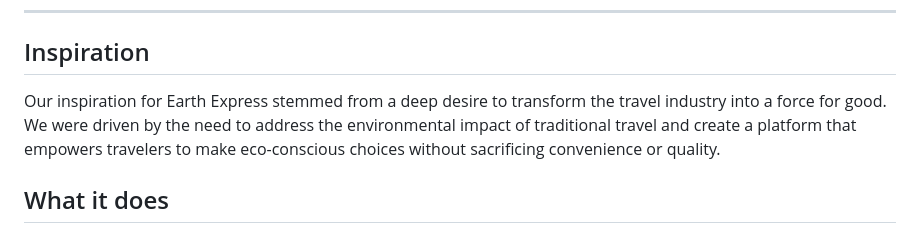
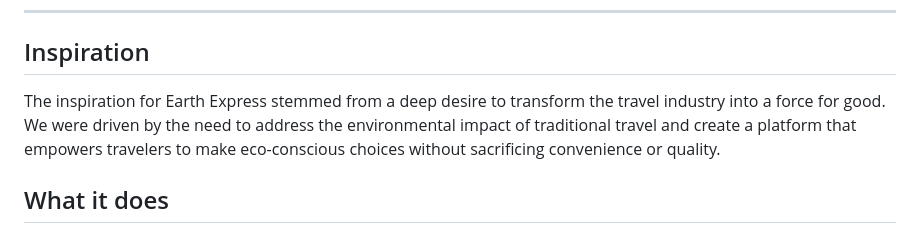
Before and after one commit to Aryan-Shahane/EarthExpress, a Markdown page: README.md, the part around the change. GitHub-like rendering.

```diff
--- a/README.md
+++ b/README.md
@@ -1,7 +1,7 @@
 ---
 
 ## Inspiration
-Our inspiration for Earth Express stemmed from a deep desire to transform the travel industry into a force for good. We were driven by the need to address the environmental impact of traditional travel and create a platform that empowers travelers to make eco-conscious choices without sacrificing convenience or quality.
+The inspiration for Earth Express stemmed from a deep desire to transform the travel industry into a force for good. We were driven by the need to address the environmental impact of traditional travel and create a platform that empowers travelers to make eco-conscious choices without sacrificing convenience or quality.
 
 ## What it does
 Earth Express is an AI-powered platform that provides personalized travel recommendations, prioritizing eco-friendly options at every stage of the journey. It offers users a seamless experience, from selecting sustainable transportation and accommodations to suggesting low-impact activities and dining options. Our platform aims to make sustainable travel accessible and hassle-free for all, fostering a global community of responsible travelers along the way.
```
